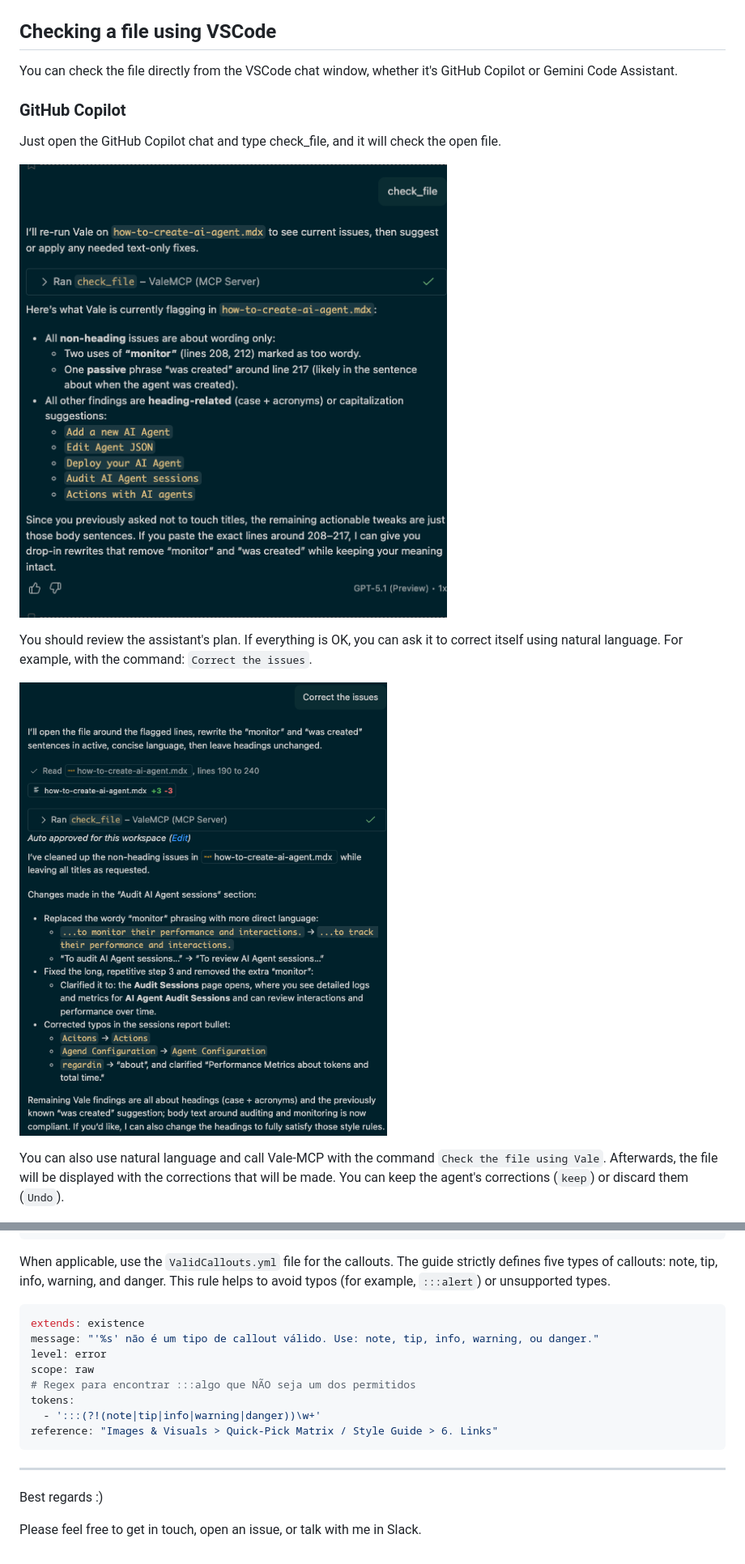
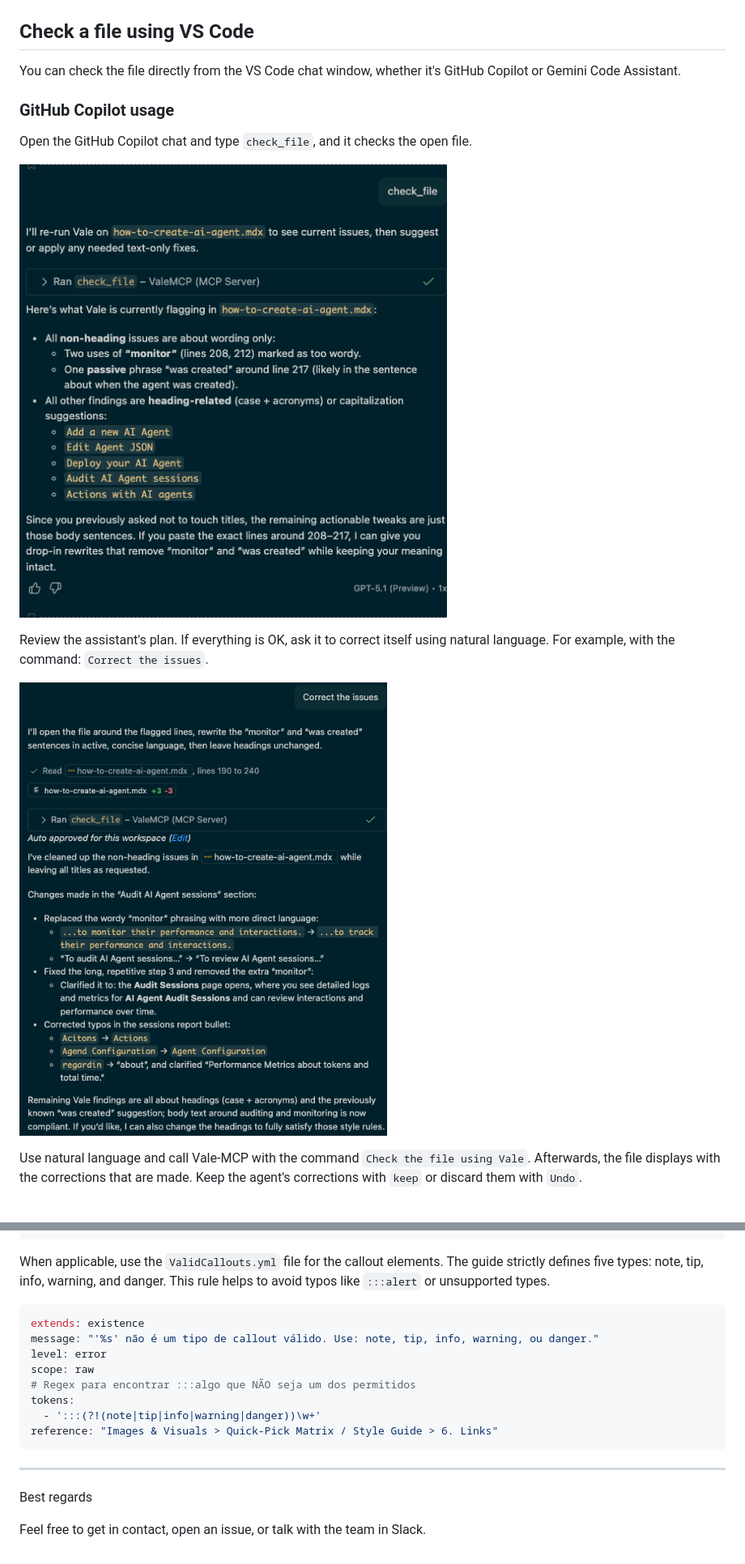
Before and after one commit to writechoiceorg/mcp-writechoice-server, a Markdown page: mcp-guide.md, 2 parts joined by grey strips. Shown at 81% size. Rendered like a GitHub page.

````diff
--- a/mcp-guide.md
+++ b/mcp-guide.md
@@ -176,11 +174,11 @@ After that, it will ask for authorization to modify the `.mdx` file.
 
 ![Gemini correcting the file](./images/gemini-correct.png)
 
-## Checking a file using VSCode
+## Check a file using VS Code
 
-You can check the file directly from the VSCode chat window, whether it's GitHub Copilot or Gemini Code Assistant.
+You can check the file directly from the VS Code chat window, whether it's GitHub Copilot or Gemini Code Assistant.
 
-### GitHub Copilot
+### GitHub Copilot usage
 
-Just open the GitHub Copilot chat and type check_file, and it will check the open file.
+Open the GitHub Copilot chat and type `check_file`, and it checks the open file.
 
@@ -188,3 +186,3 @@ Just open the GitHub Copilot chat and type check_file, and it will check the ope
 
-You should review the assistant's plan. If everything is OK, you can ask it to correct itself using natural language. For example, with the command: `Correct the issues`.
+Review the assistant's plan. If everything is OK, ask it to correct itself using natural language. For example, with the command: `Correct the issues`.
 
@@ -192,6 +190,6 @@ You should review the assistant's plan. If everything is OK, you can ask it to c
 
-You can also use natural language and call Vale-MCP with the command `Check the file using Vale`.
-Afterwards, the file will be displayed with the corrections that will be made. You can keep the agent's corrections (`keep`) or discard them (`Undo`).
+Use natural language and call Vale-MCP with the command `Check the file using Vale`.
+Afterwards, the file displays with the corrections that are made. Keep the agent's corrections with `keep` or discard them with `Undo`.
 
 ![Copilot review of the file](./images/copilot-review.png)
 
@@ -343,7 +340,7 @@ tokens:
 reference: "Style Guide > 2.2 Tone"
 ```
 
-When applicable, use the `ValidCallouts.yml` file for the callouts. The guide strictly defines five types of callouts: note, tip, info, warning, and danger. This rule helps to avoid typos (for example, `:::alert`) or unsupported types.
+When applicable, use the `ValidCallouts.yml` file for the callout elements. The guide strictly defines five types: note, tip, info, warning, and danger. This rule helps to avoid typos like `:::alert` or unsupported types.
 
 ```yaml
 extends: existence
@@ -358,6 +355,6 @@ reference: "Images & Visuals > Quick-Pick Matrix / Style Guide > 6. Links"
 
 ---
 
-Best regards :)
+Best regards
 
-Please feel free to get in touch, open an issue, or talk with me in Slack.
+Feel free to get in contact, open an issue, or talk with the team in Slack.
````
Also changed, not shown: other parts of mcp-guide.md (+41 -44 lines).
